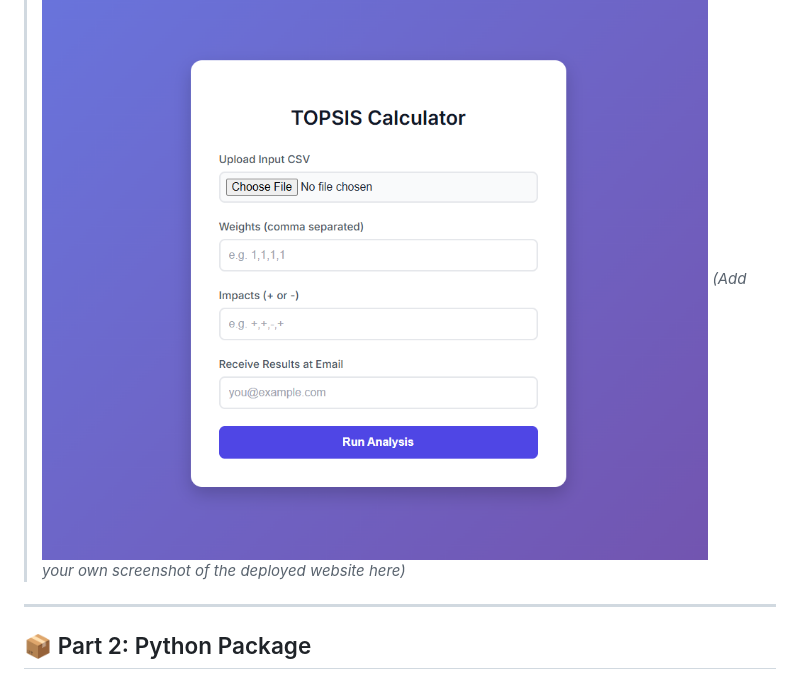
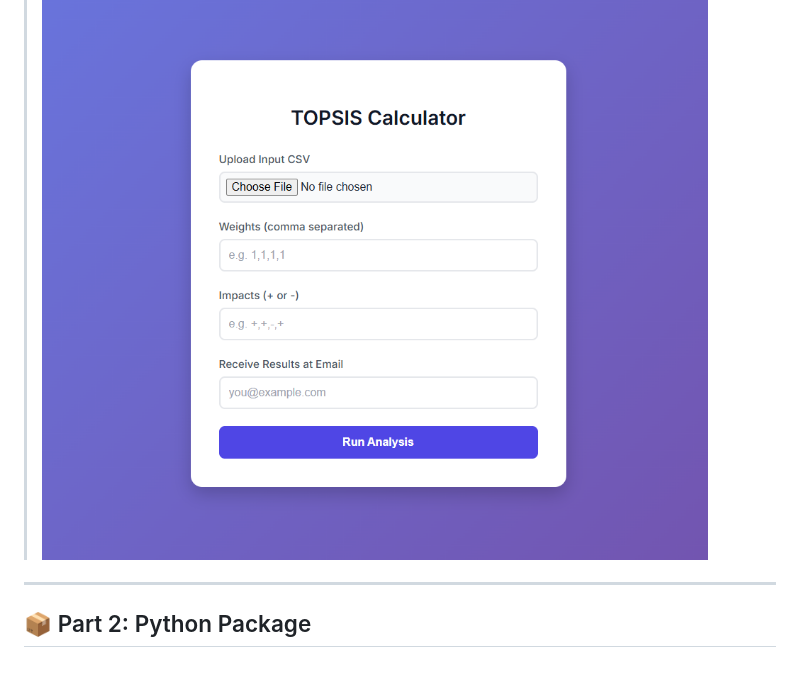
Before and after one commit to Hardikabrol8/Topsis, a Markdown page: README.md, the part around the change. GitHub-like rendering.

```diff
--- a/README.md
+++ b/README.md
@@ -57,7 +57,6 @@ The following results were generated using the input `data.csv`.
 
 ### Web Interface
 > ![Web Interface Screenshot](web_interface.png)
-> *(Add your own screenshot of the deployed website here)*
 
 ---
 
```
